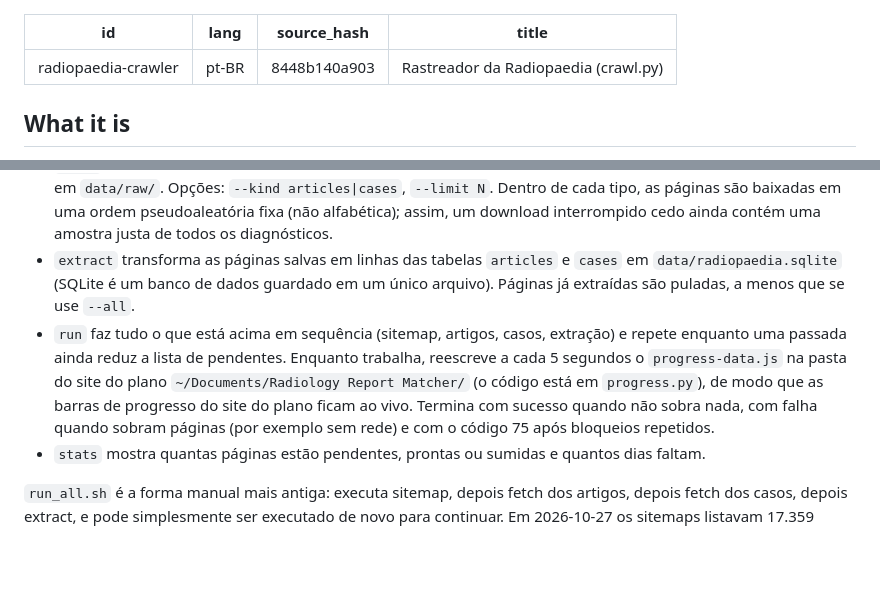
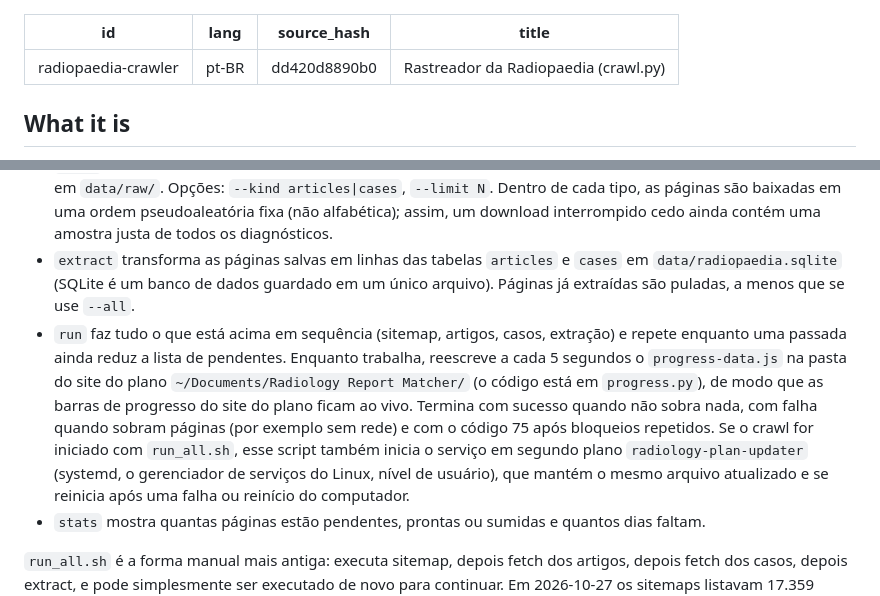
Before and after one commit to yujideluca/wiki, a Markdown page: content/radiopaedia-crawler.pt-BR.md, 2 parts joined by grey strips. Rendered like a GitHub page; blank space fills up the shorter version.

Commit message:
radiopaedia-crawler: run_all.sh starts the radiology-plan-updater service
Co-Authored-By: Claude Sonnet 5.5 <noreply@anthropic.com>

```diff
--- a/content/radiopaedia-crawler.pt-BR.md
+++ b/content/radiopaedia-crawler.pt-BR.md
@@ -1,7 +1,7 @@
 ---
 id: radiopaedia-crawler
 lang: pt-BR
-source_hash: 8448b140a903
+source_hash: dd420d8890b0
 title: Rastreador da Radiopaedia (crawl.py)
 ---
 
@@ -41,7 +41,7 @@ Tem cinco comandos, executados como `python3 -I crawl.py <comando>` em `~/dev/ra
 - `sitemap` lê o mapa do site (a lista de páginas do próprio site) e grava cada endereço de artigo e de caso na tabela `urls` com o estado `pending`.
 - `fetch` baixa as páginas pendentes, uma a cada 10 a 12 segundos, e salva cada uma como arquivo comprimido em `data/raw/`. Opções: `--kind articles|cases`, `--limit N`. Dentro de cada tipo, as páginas são baixadas em uma ordem pseudoaleatória fixa (não alfabética); assim, um download interrompido cedo ainda contém uma amostra justa de todos os diagnósticos.
 - `extract` transforma as páginas salvas em linhas das tabelas `articles` e `cases` em `data/radiopaedia.sqlite` (SQLite é um banco de dados guardado em um único arquivo). Páginas já extraídas são puladas, a menos que se use `--all`.
-- `run` faz tudo o que está acima em sequência (sitemap, artigos, casos, extração) e repete enquanto uma passada ainda reduz a lista de pendentes. Enquanto trabalha, reescreve a cada 5 segundos o `progress-data.js` na pasta do site do plano `~/Documents/Radiology Report Matcher/` (o código está em `progress.py`), de modo que as barras de progresso do site do plano ficam ao vivo. Termina com sucesso quando não sobra nada, com falha quando sobram páginas (por exemplo sem rede) e com o código 75 após bloqueios repetidos.
+- `run` faz tudo o que está acima em sequência (sitemap, artigos, casos, extração) e repete enquanto uma passada ainda reduz a lista de pendentes. Enquanto trabalha, reescreve a cada 5 segundos o `progress-data.js` na pasta do site do plano `~/Documents/Radiology Report Matcher/` (o código está em `progress.py`), de modo que as barras de progresso do site do plano ficam ao vivo. Termina com sucesso quando não sobra nada, com falha quando sobram páginas (por exemplo sem rede) e com o código 75 após bloqueios repetidos. Se o crawl for iniciado com `run_all.sh`, esse script também inicia o serviço em segundo plano `radiology-plan-updater` (systemd, o gerenciador de serviços do Linux, nível de usuário), que mantém o mesmo arquivo atualizado e se reinicia após uma falha ou reinício do computador.
 - `stats` mostra quantas páginas estão pendentes, prontas ou sumidas e quantos dias faltam.
 
 `run_all.sh` é a forma manual mais antiga: executa sitemap, depois fetch dos artigos, depois fetch dos casos, depois extract, e pode simplesmente ser executado de novo para continuar. Em 2026-10-27 os sitemaps listavam 17.359 artigos e 70.535 casos, cerca de 11 dias de download nessa velocidade.
```
Also changed, not shown: content/radiopaedia-crawler.de.md (+2 -2 lines), content/radiopaedia-crawler.md (+2 -2 lines).
